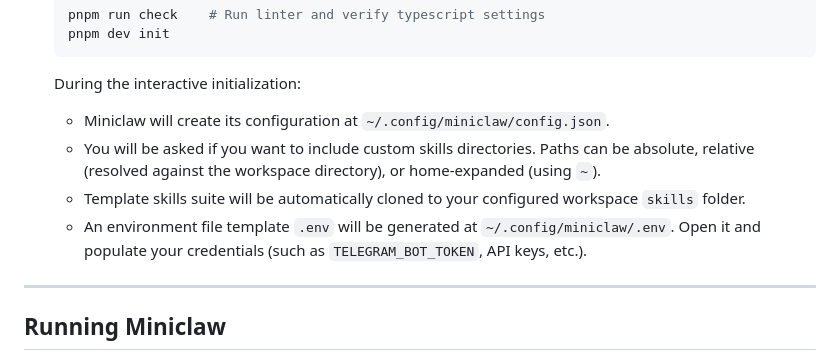
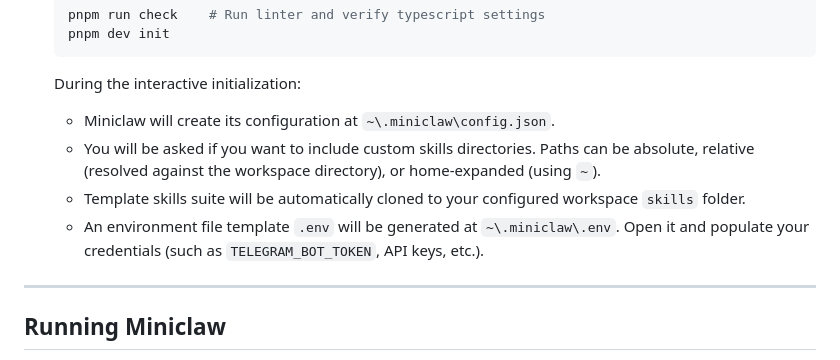
Before and after one commit to zAcherttp/miniclaw, a Markdown page: README.md, the part around the change. GitHub-like rendering.

Commit message:
docs: correct configuration and env path notation in README.md

````diff
--- a/README.md
+++ b/README.md
@@ -127,10 +127,10 @@ Follow the interactive prompt in your terminal and browser to select your Lark o
    pnpm dev init
    ```
    During the interactive initialization:
-   - Miniclaw will create its configuration at `~/.config/miniclaw/config.json`.
+   - Miniclaw will create its configuration at `~\.miniclaw\config.json`.
    - You will be asked if you want to include custom skills directories. Paths can be absolute, relative (resolved against the workspace directory), or home-expanded (using `~`).
    - Template skills suite will be automatically cloned to your configured workspace `skills` folder.
-   - An environment file template `.env` will be generated at `~/.config/miniclaw/.env`. Open it and populate your credentials (such as `TELEGRAM_BOT_TOKEN`, API keys, etc.).
+   - An environment file template `.env` will be generated at `~\.miniclaw\.env`. Open it and populate your credentials (such as `TELEGRAM_BOT_TOKEN`, API keys, etc.).
 
 ---
 
````
